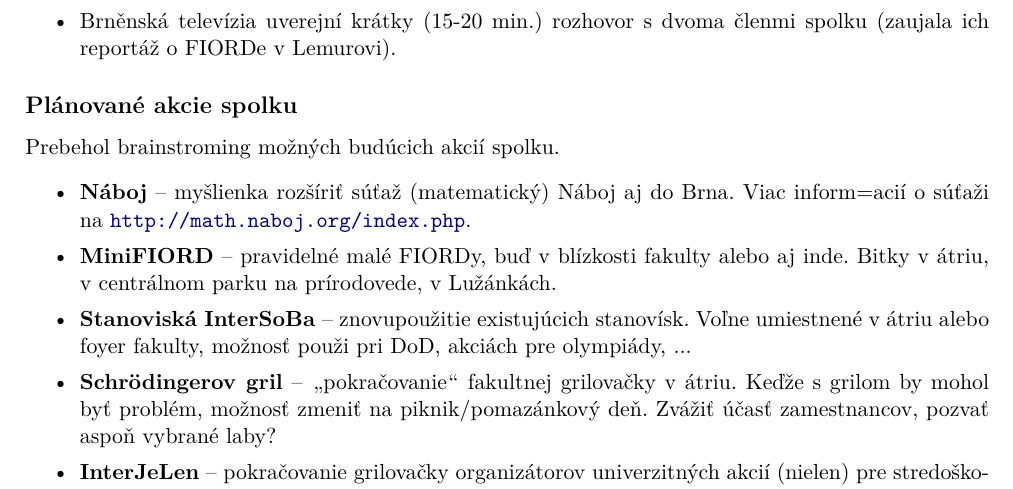
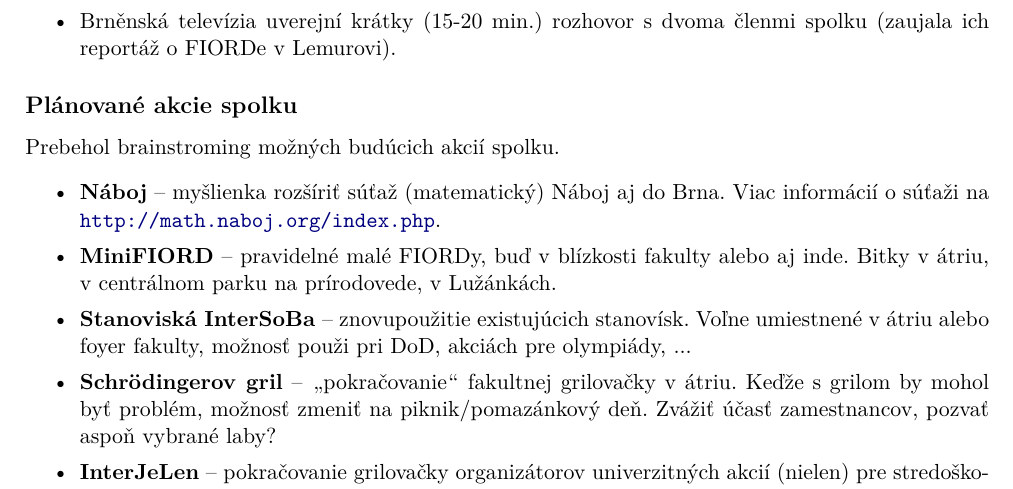
Before and after one commit to zverinec/zverinec-docs, a LaTeX document (2015-04-01_zapis.tex): part of page 1 of 2, cut so that both start at the same text. Compiled offline with pdfLaTeX.

Commit message:
zapis02: typo fix

```diff
--- a/2015-04-01_zapis.tex
+++ b/2015-04-01_zapis.tex
@@ -45,7 +45,7 @@
 
 Prebehol brainstroming možných budúcich akcií spolku.
 \begin{itemize}[itemsep=0pt]
-\item \textbf{Náboj} -- myšlienka rozšíriť súťaž (matematický) Náboj aj do Brna. Viac inform=acií o súťaži na \url{http://math.naboj.org/index.php}.
+\item \textbf{Náboj} -- myšlienka rozšíriť súťaž (matematický) Náboj aj do Brna. Viac informácií o súťaži na \url{http://math.naboj.org/index.php}.
 \item \textbf{MiniFIORD} -- pravidelné malé FIORDy, buď v blízkosti fakulty alebo aj inde. Bitky v átriu, v centrálnom parku na prírodovede, v Lužánkách.
 \item \textbf{Stanoviská InterSoBa} -- znovupoužitie existujúcich stanovísk. Voľne umiestnené v átriu alebo foyer fakulty, možnosť použi pri DoD, akciách pre olympiády, ...
 \item \textbf{Schrödingerov gril} -- \uv{pokračovanie} fakultnej grilovačky v átriu. Keďže s grilom by mohol byť problém, možnosť zmeniť na piknik/pomazánkový deň. Zvážiť účasť zamestnancov, pozvať aspoň vybrané laby?
```
